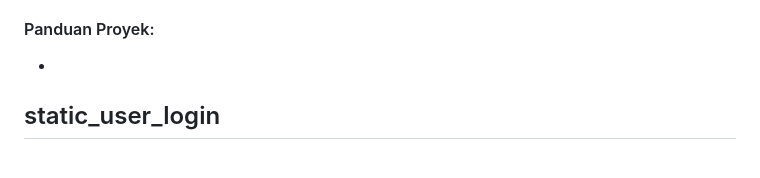
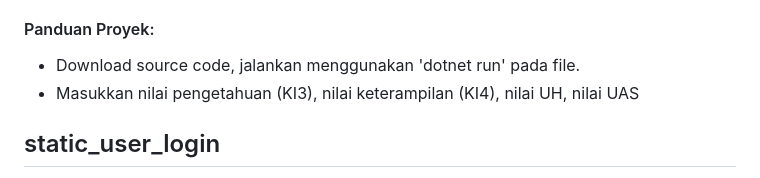
Before and after one commit to nezolutions/school_projects, a Markdown page: README.md, the part around the change. Drawn GitHub-style.

```diff
--- a/README.md
+++ b/README.md
@@ -96,7 +96,8 @@ Pengguna dapat memasukka nilai yang sesuai untuk mendapatkan hasil nilai rapor.
 - **Selesai pada**: 24 Okt 2023
 
 #### Panduan Proyek:
--
+- Download source code, jalankan menggunakan 'dotnet run' pada file.
+- Masukkan nilai pengetahuan (KI3), nilai keterampilan (KI4), nilai UH, nilai UAS
 
 
 ## static_user_login
```
